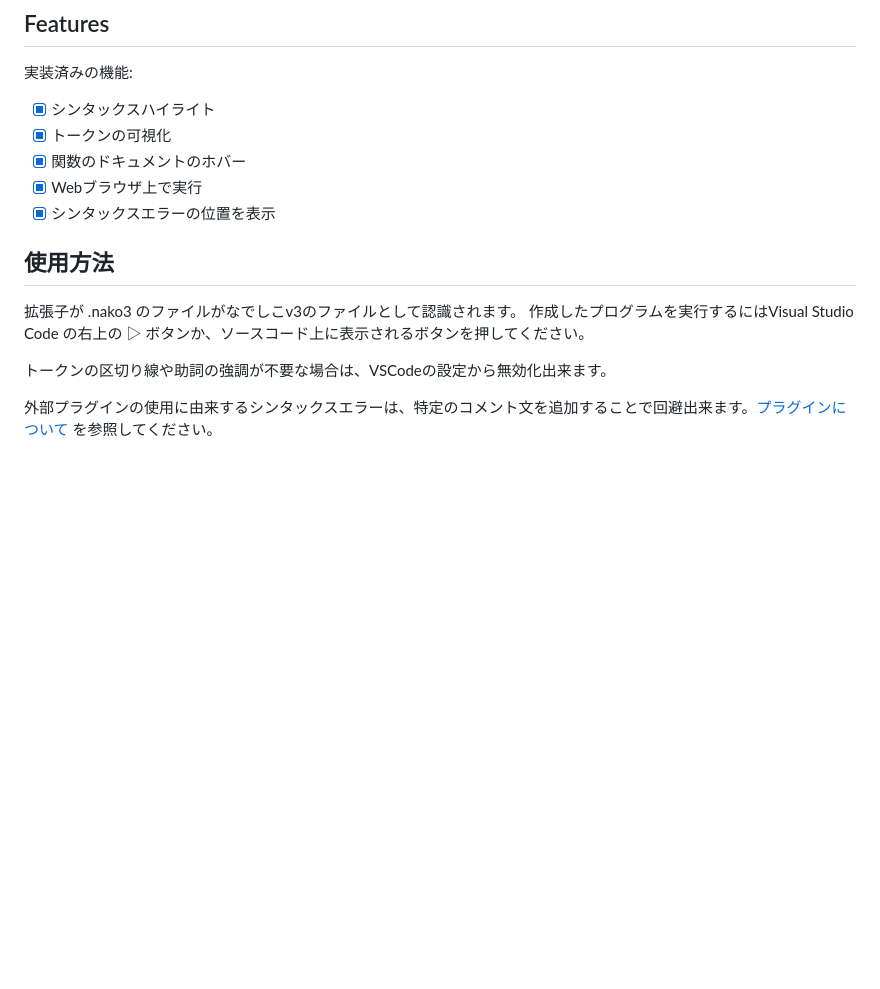
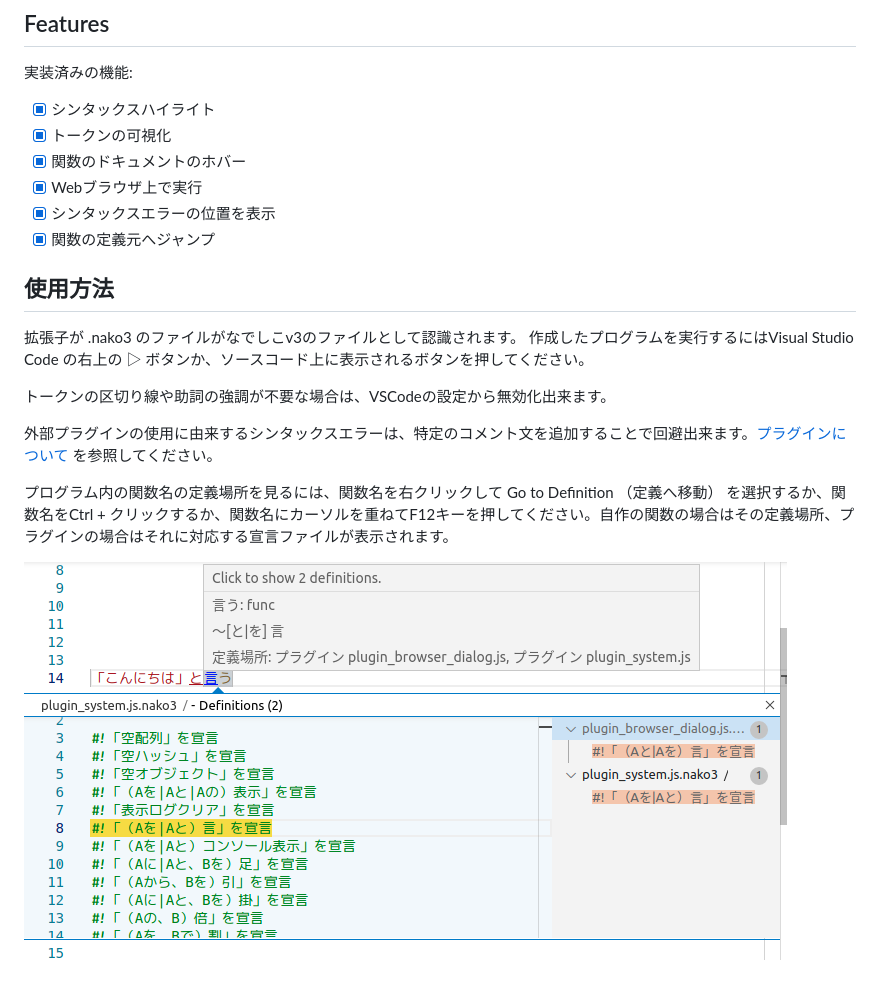
Before and after one commit to yy0931/nadesiko3-vscode, a Markdown page: README.md, the part around the change. Drawn GitHub-style; pictures changed too: go_to_definition.png (added); blank space fills up the shorter version.

```diff
--- a/README.md
+++ b/README.md
@@ -12,6 +12,7 @@
 - [x] 関数のドキュメントのホバー
 - [x] Webブラウザ上で実行
 - [x] シンタックスエラーの位置を表示
+- [x] 関数の定義元へジャンプ
 
 ## 使用方法
 拡張子が .nako3 のファイルがなでしこv3のファイルとして認識されます。
@@ -20,3 +21,7 @@
 トークンの区切り線や助詞の強調が不要な場合は、VSCodeの設定から無効化出来ます。
 
 外部プラグインの使用に由来するシンタックスエラーは、特定のコメント文を追加することで回避出来ます。[プラグインについて](https://github.com/yy0931/nadesiko3-vscode/blob/main/プラグインについて.md) を参照してください。
+
+プログラム内の関数名の定義場所を見るには、関数名を右クリックして Go to Definition （定義へ移動） を選択するか、関数名をCtrl + クリックするか、関数名にカーソルを重ねてF12キーを押してください。自作の関数の場合はその定義場所、プラグインの場合はそれに対応する宣言ファイルが表示されます。
+
+![go_to_definition](https://raw.githubusercontent.com/yy0931/nadesiko3-vscode/master/go_to_definition.png)
```
Also changed, not shown: プラグインについて.md (+1 -1 lines), 9 other files.
